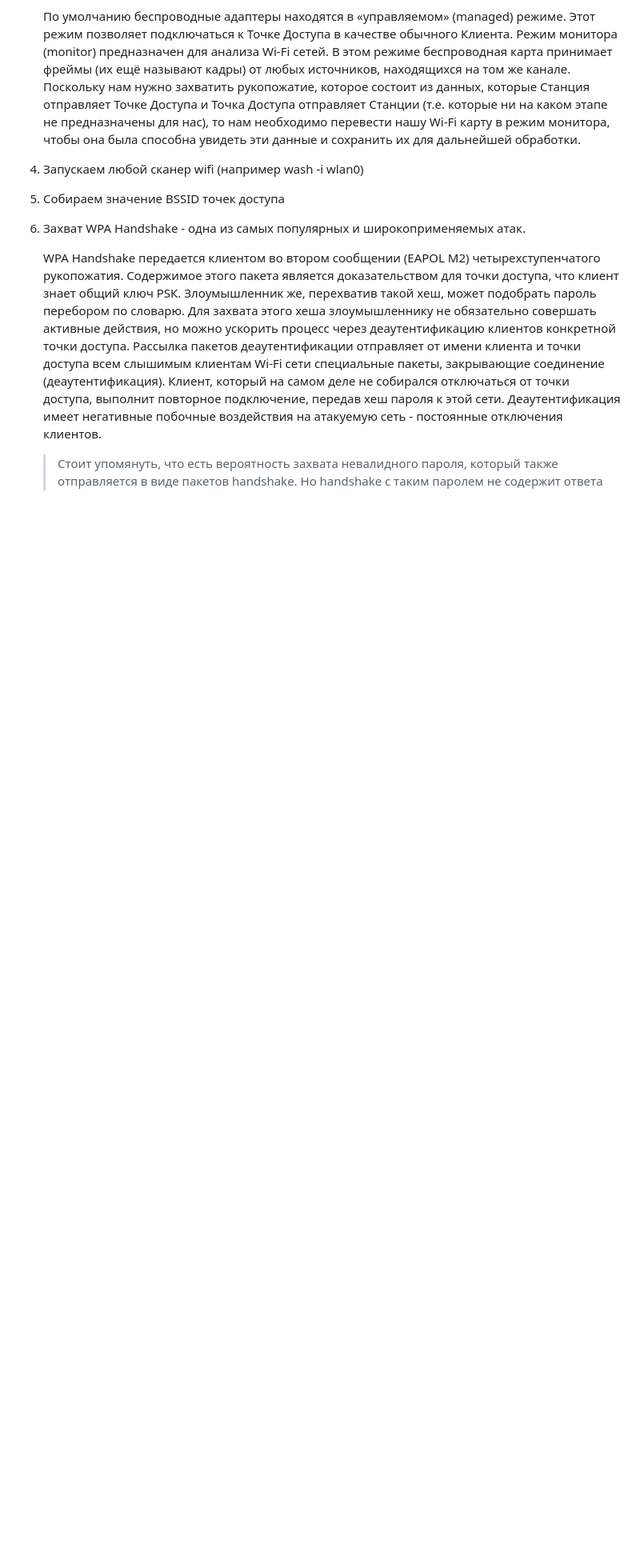
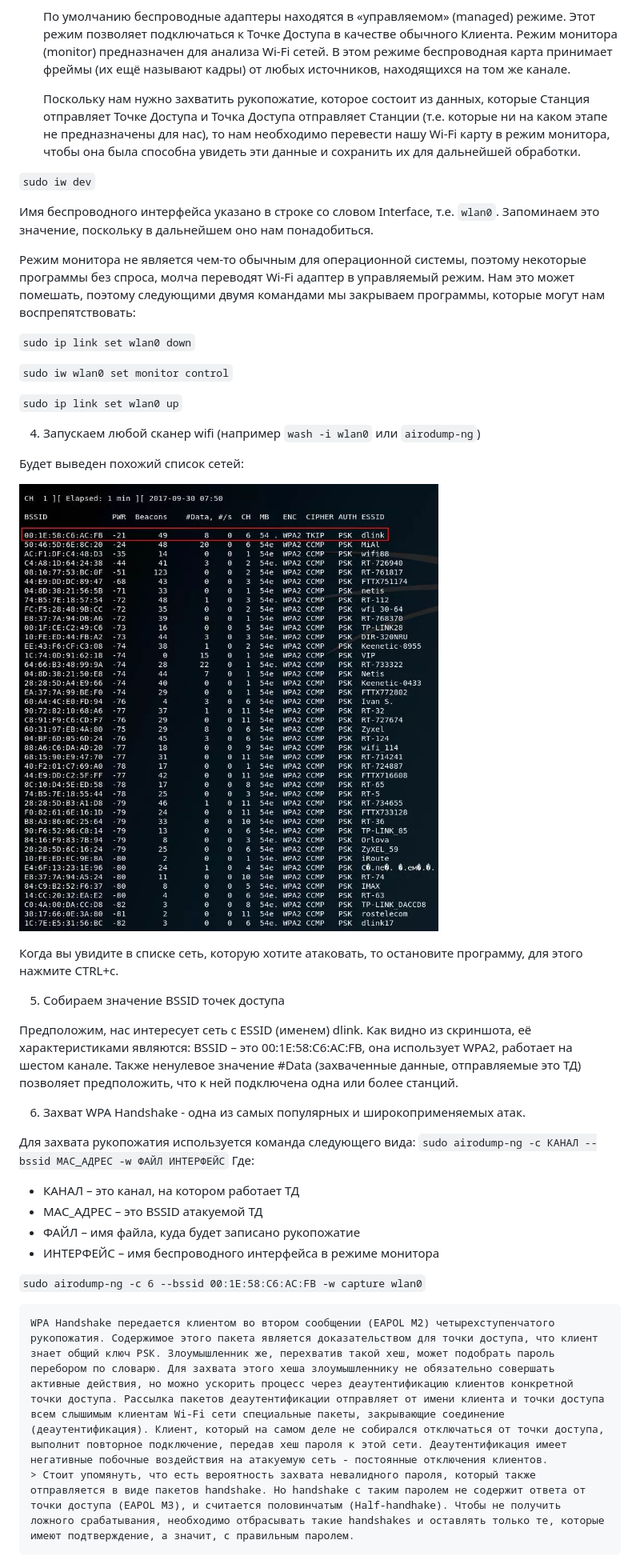
Before and after one commit to k0yt/labs, a Markdown page: Lab_2/README.md, the part around the change printed below. Shown: that part at 80% size. Drawn GitHub-style; pictures changed too: Lab_2/1.jpg (added); blank space fills up the shorter version.

```diff
--- a/Lab_2/README.md
+++ b/Lab_2/README.md
@@ -54,10 +54,42 @@
 
  	По умолчанию беспроводные адаптеры находятся в «управляемом» (managed) режиме. Этот режим позволяет подключаться к Точке Доступа в качестве обычного Клиента.
 	Режим монитора (monitor) предназначен для анализа Wi-Fi сетей. В этом режиме беспроводная карта принимает фреймы (их ещё называют кадры) от любых источников, находящихся на том же канале.
+
 	Поскольку нам нужно захватить рукопожатие, которое состоит из данных, которые Станция отправляет Точке Доступа и Точка Доступа отправляет Станции (т.е. которые ни на каком этапе не предназначены для нас), то нам необходимо перевести нашу Wi-Fi карту в режим монитора, чтобы она была способна увидеть эти данные и сохранить их для дальнейшей обработки.
-4. Запускаем любой сканер wifi (например wash -i wlan0)
+
+  `sudo iw dev`
+
+  Имя беспроводного интерфейса указано в строке со словом Interface, т.е. `wlan0`. Запоминаем это значение, поскольку в дальнейшем оно нам понадобиться.
+
+  Режим монитора не является чем-то обычным для операционной системы, поэтому некоторые программы без спроса, молча переводят Wi-Fi адаптер в управляемый режим. Нам это может помешать, поэтому следующими двумя командами мы закрываем программы, которые могут нам воспрепятствовать:
+
+  `sudo ip link set wlan0 down`
+
+  `sudo iw wlan0 set monitor control`
+
+  `sudo ip link set wlan0 up`
+
+4. Запускаем любой сканер wifi (например `wash -i wlan0` или `airodump-ng`)
+
+  Будет выведен похожий список сетей:
+
+  ![](1.jpg)
+
+  Когда вы увидите в списке сеть, которую хотите атаковать, то остановите программу, для этого нажмите CTRL+c.
+
 5. Собираем значение BSSID точек доступа
+
+  Предположим, нас интересует сеть с ESSID (именем) dlink. Как видно из скриншота, её характеристиками являются: BSSID – это 00:1E:58:C6:AC:FB, она использует WPA2, работает на шестом канале. Также ненулевое значение #Data (захваченные данные, отправляемые это ТД) позволяет предположить, что к ней подключена одна или более станций.
+
 6. Захват WPA Handshake - одна из самых популярных и широкоприменяемых атак.
+
+  Для захвата рукопожатия используется команда следующего вида: `sudo airodump-ng -c КАНАЛ --bssid MAC_АДРЕС -w ФАЙЛ ИНТЕРФЕЙС` Где:
+  - КАНАЛ – это канал, на котором работает ТД
+  - MAC_АДРЕС – это BSSID атакуемой ТД
+  - ФАЙЛ – имя файла, куда будет записано рукопожатие
+  - ИНТЕРФЕЙС – имя беспроводного интерфейса в режиме монитора
+
+  `sudo airodump-ng -c 6 --bssid 00:1E:58:C6:AC:FB -w capture wlan0`
 
  	WPA Handshake передается клиентом во втором сообщении (EAPOL М2) четырехступенчатого рукопожатия. Содержимое этого пакета является доказательством для точки доступа, что клиент знает общий ключ РSК. Злоумышленник же, перехватив такой хеш, может подобрать пароль перебором по словарю. Для захвата этого хеша злоумышленнику не обязательно совершать активные действия, но можно ускорить процесс через деаутентификацию клиентов конкретной точки доступа. Рассылка пакетов деаутентификации отправляет от имени клиента и точки доступа всем слышимым клиентам Wi-Fi сети специальные пакеты, закрывающие соединение (деаутентификация). Клиент, который на самом деле не собирался отключаться от точки доступа, выполнит повторное подключение, передав хеш пароля к этой сети. Деаутентификация имеет негативные побочные воздействия на атакуемую сеть - постоянные отключения клиентов.
 	> Стоит упомянуть, что есть вероятность захвата невалидного пароля, который также отправляется в виде пакетов handshake. Но handshake с таким паролем не содержит ответа от точки доступа (EAPOL МЗ), и считается половинчатым (Half-handhake). Чтобы не получить ложного срабатывания, необходимо отбрасывать такие handshakes и оставлять только те, которые имеют подтверждение, а значит, с правильным паролем.
```
Also changed, not shown: other parts of Lab_2/README.md (+41 -30 lines), Lab_2/2.jpg (added), Lab_2/3.jpg (added).
